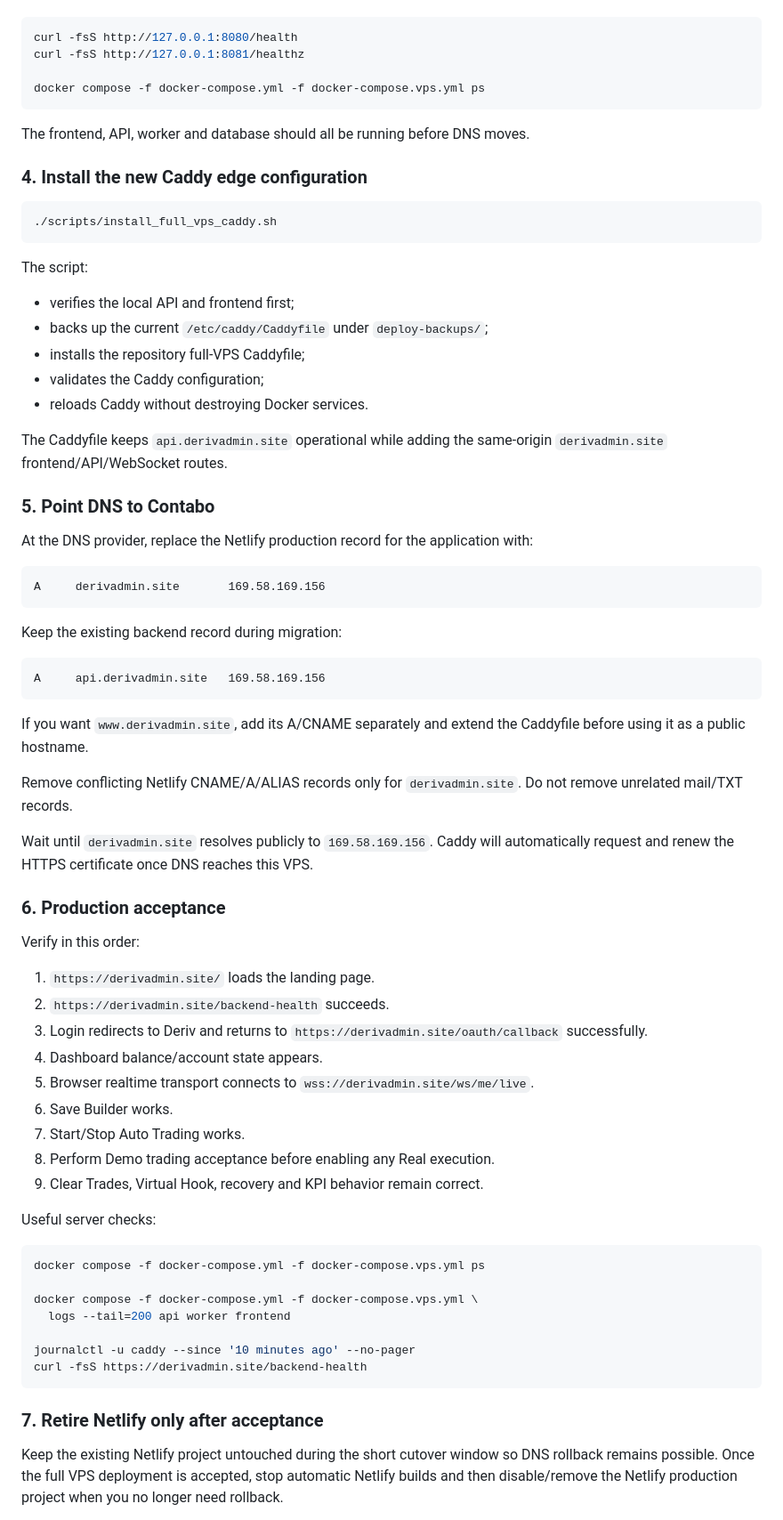
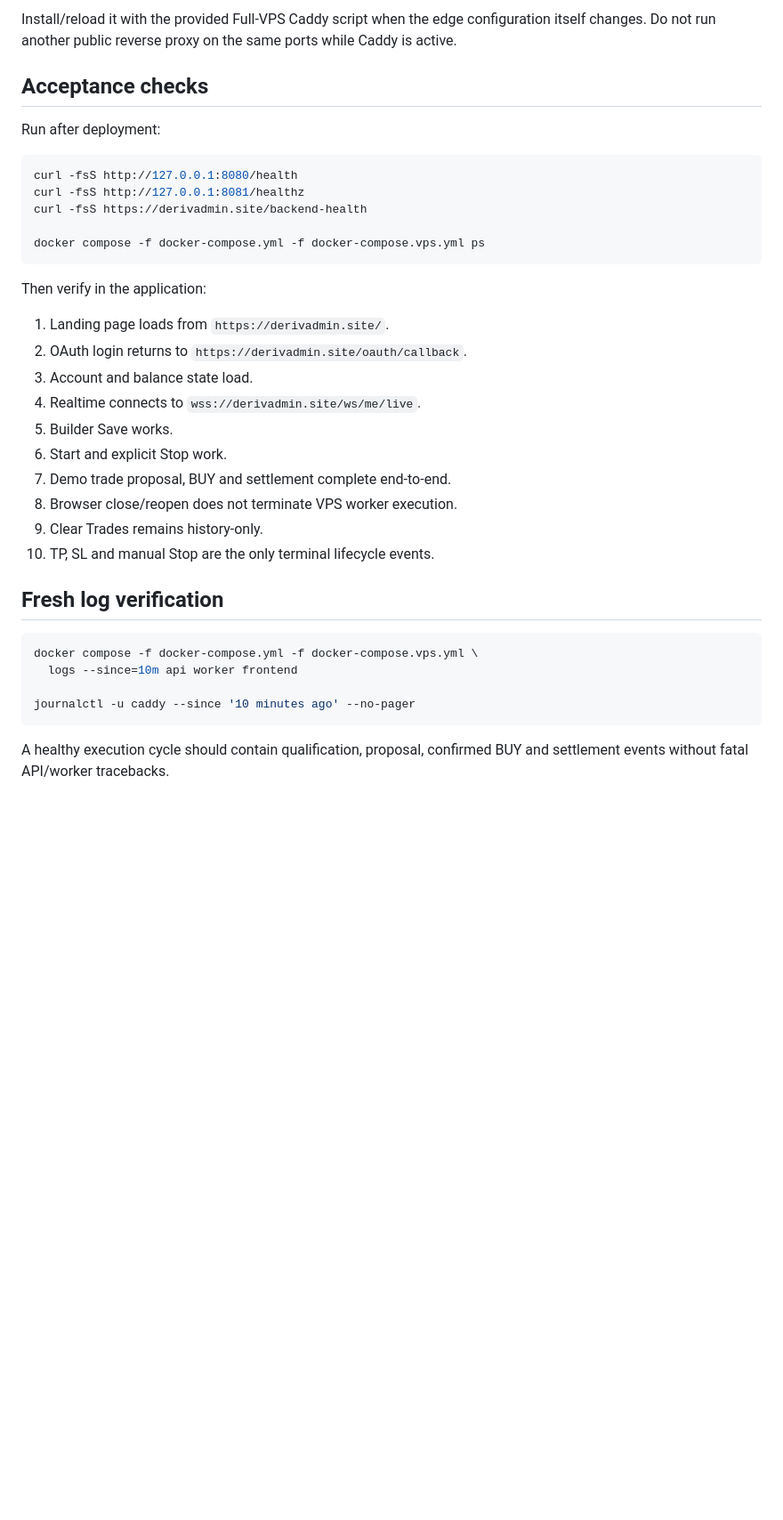
Before and after one commit to DukeNyamasege/legacy-model, a Markdown page: docs/FULL_VPS_DEPLOYMENT.md, the part around one of its changes. Shown at 89% size. Rendered like a GitHub page; blank space fills up the shorter version.

````diff
--- a/docs/FULL_VPS_DEPLOYMENT.md
+++ b/docs/FULL_VPS_DEPLOYMENT.md
@@ -77,76 +78,38 @@ Expected local checks:
+Install/reload it with the provided Full-VPS Caddy script when the edge configuration itself changes. Do not run another public reverse proxy on the same ports while Caddy is active.
+
+## Acceptance checks
+
+Run after deployment:
 
 ```bash
 curl -fsS http://127.0.0.1:8080/health
 curl -fsS http://127.0.0.1:8081/healthz
+curl -fsS https://derivadmin.site/backend-health
 
 docker compose -f docker-compose.yml -f docker-compose.vps.yml ps
 ```
 
-The frontend, API, worker and database should all be running before DNS moves.
+Then verify in the application:
 
-### 4. Install the new Caddy edge configuration
+1. Landing page loads from `https://derivadmin.site/`.
+2. OAuth login returns to `https://derivadmin.site/oauth/callback`.
+3. Account and balance state load.
+4. Realtime connects to `wss://derivadmin.site/ws/me/live`.
+5. Builder Save works.
+6. Start and explicit Stop work.
+7. Demo trade proposal, BUY and settlement complete end-to-end.
+8. Browser close/reopen does not terminate VPS worker execution.
+9. Clear Trades remains history-only.
+10. TP, SL and manual Stop are the only terminal lifecycle events.
+
+## Fresh log verification
 
 ```bash
-./scripts/install_full_vps_caddy.sh
+docker compose -f docker-compose.yml -f docker-compose.vps.yml \
+  logs --since=10m api worker frontend
+
+journalctl -u caddy --since '10 minutes ago' --no-pager
 ```
 
-The script:
+A healthy execution cycle should contain qualification, proposal, confirmed BUY and settlement events without fatal API/worker tracebacks.
 
-- verifies the local API and frontend first;
-- backs up the current `/etc/caddy/Caddyfile` under `deploy-backups/`;
-- installs the repository full-VPS Caddyfile;
-- validates the Caddy configuration;
-- reloads Caddy without destroying Docker services.
-
-The Caddyfile keeps `api.derivadmin.site` operational while adding the same-origin `derivadmin.site` frontend/API/WebSocket routes.
-
-### 5. Point DNS to Contabo
-
-At the DNS provider, replace the Netlify production record for the application with:
-
-```text
-A     derivadmin.site       169.58.169.156
-```
-
-Keep the existing backend record during migration:
-
-```text
-A     api.derivadmin.site   169.58.169.156
-```
-
-If you want `www.derivadmin.site`, add its A/CNAME separately and extend the Caddyfile before using it as a public hostname.
-
-Remove conflicting Netlify CNAME/A/ALIAS records only for `derivadmin.site`. Do not remove unrelated mail/TXT records.
-
-Wait until `derivadmin.site` resolves publicly to `169.58.169.156`. Caddy will automatically request and renew the HTTPS certificate once DNS reaches this VPS.
-
-### 6. Production acceptance
-
-Verify in this order:
-
-1. `https://derivadmin.site/` loads the landing page.
-2. `https://derivadmin.site/backend-health` succeeds.
-3. Login redirects to Deriv and returns to `https://derivadmin.site/oauth/callback` successfully.
-4. Dashboard balance/account state appears.
-5. Browser realtime transport connects to `wss://derivadmin.site/ws/me/live`.
-6. Save Builder works.
-7. Start/Stop Auto Trading works.
-8. Perform Demo trading acceptance before enabling any Real execution.
-9. Clear Trades, Virtual Hook, recovery and KPI behavior remain correct.
-
-Useful server checks:
-
-```bash
-docker compose -f docker-compose.yml -f docker-compose.vps.yml ps
-
-docker compose -f docker-compose.yml -f docker-compose.vps.yml \
-  logs --tail=200 api worker frontend
-
-journalctl -u caddy --since '10 minutes ago' --no-pager
-curl -fsS https://derivadmin.site/backend-health
-```
-
-### 7. Retire Netlify only after acceptance
-
-Keep the existing Netlify project untouched during the short cutover window so DNS rollback remains possible. Once the full VPS deployment is accepted, stop automatic Netlify builds and then disable/remove the Netlify production project when you no longer need rollback.
-
````
Also changed, not shown: other parts of docs/FULL_VPS_DEPLOYMENT.md (+48 -75 lines).
